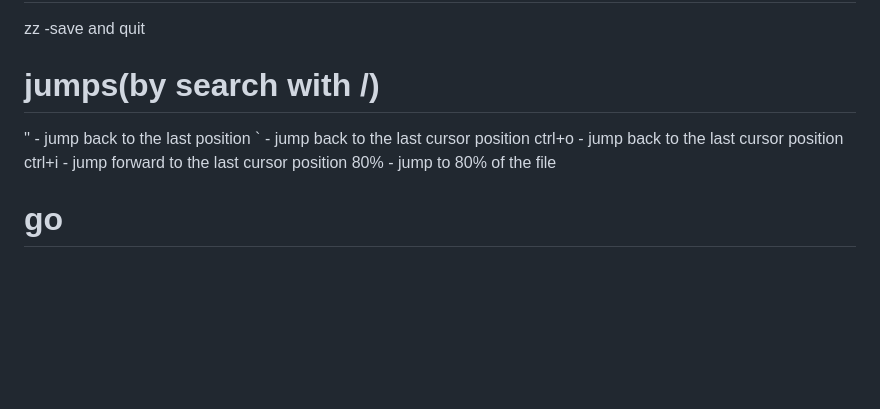
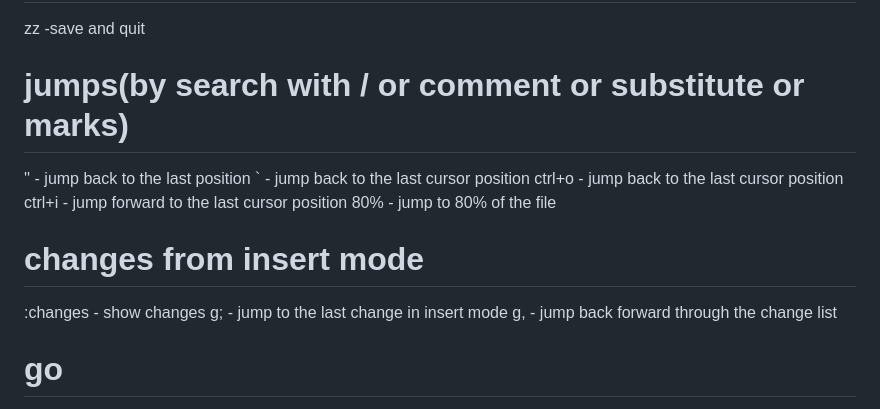
Before and after one commit to seriiserii825/Knowledge-base_, a Markdown page: Vim/vim-commands.md, the part around the change. GitHub-like rendering; blank space fills up the shorter version.

Commit message:
feat: vim jumps

```diff
--- a/Vim/vim-commands.md
+++ b/Vim/vim-commands.md
@@ -12,12 +12,18 @@ ea Append to the end of the current word
 # revert
 zz -save and quit
 
-# jumps(by search with /)
+# jumps(by search with / or comment or substitute or marks)
 '' - jump back to the last position
 ` - jump back to the last cursor position
 ctrl+o - jump back to the last cursor position
 ctrl+i - jump forward to the last cursor position
 80% - jump to 80% of the file
+
+# changes from insert mode
+:changes - show changes
+g; - jump to the last change in insert mode
+g, - jump back forward through the change list
+
 
 # go
 ^ - start of line
```
